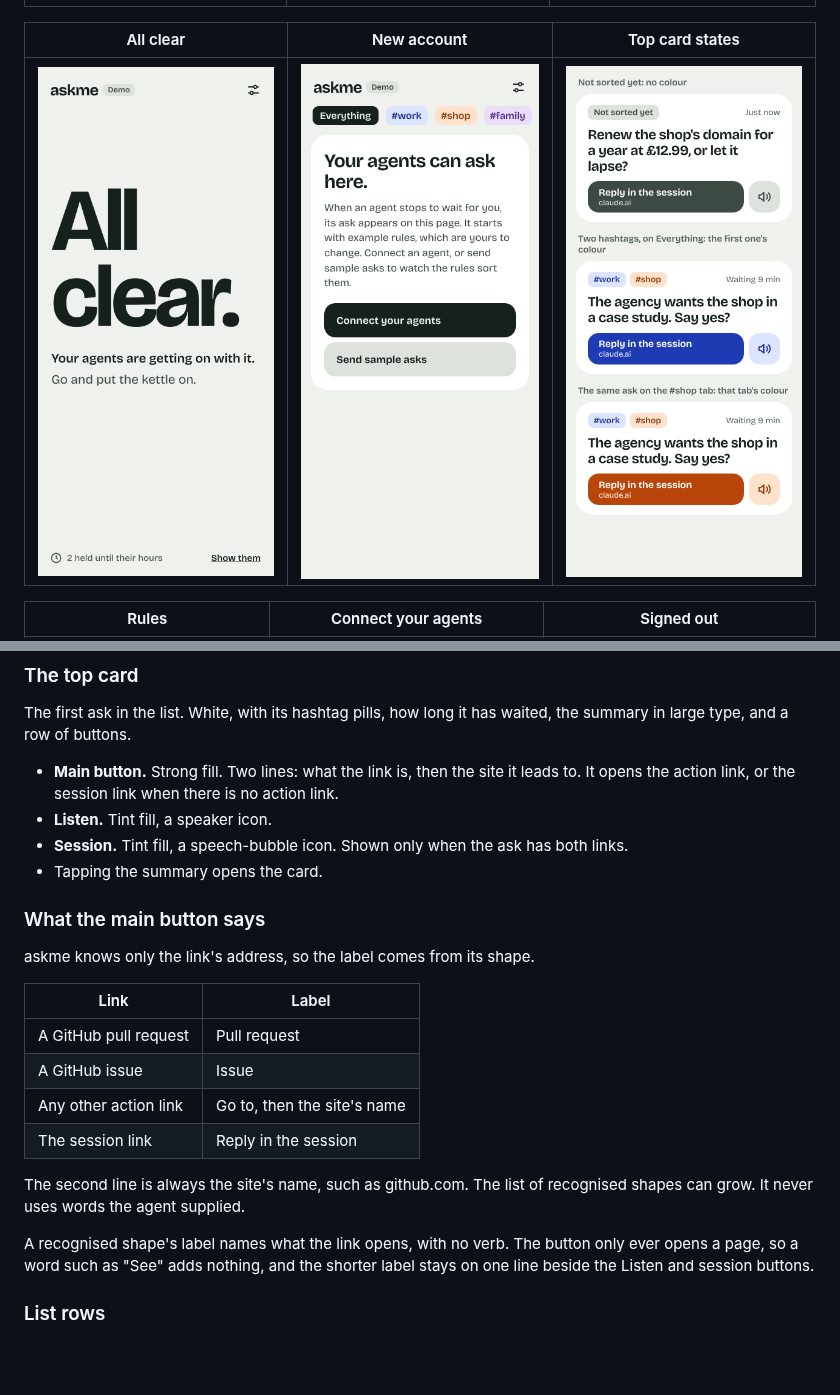
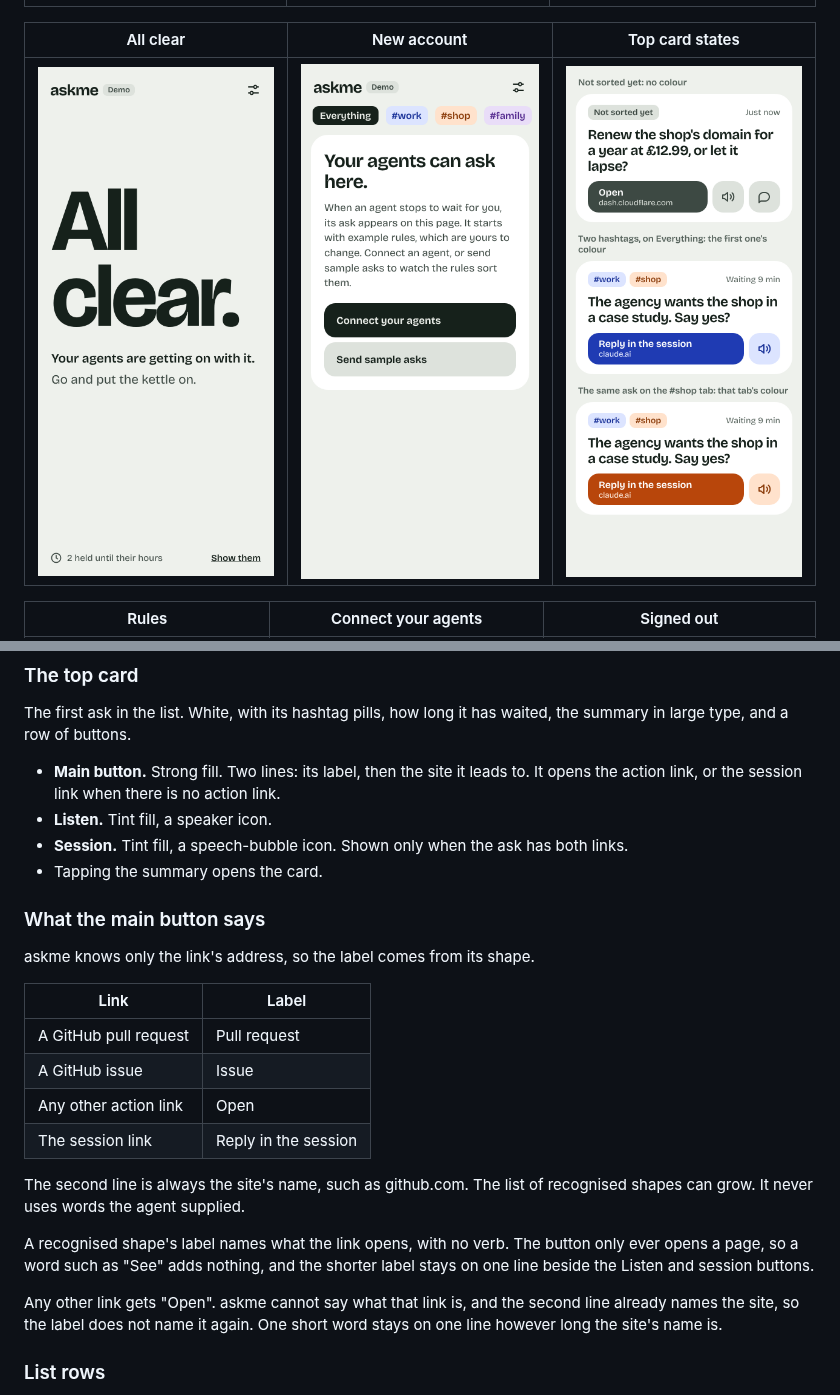
Before and after one commit to t-d-d/askme-mcp, a Markdown page: docs/design.md, 2 parts joined by grey strips. Rendered like a GitHub page; pictures changed too: docs/design/screens/top-card-states.png; blank space fills up the shorter version.

```diff
--- a/docs/design.md
+++ b/docs/design.md
@@ -173,7 +173,7 @@ Saving the rules sorts every open ask again, and an ask can be left behind. One
 
 The first ask in the list. White, with its hashtag pills, how long it has waited, the summary in large type, and a row of buttons.
 
-- **Main button.** Strong fill. Two lines: what the link is, then the site it leads to. It opens the action link, or the session link when there is no action link.
+- **Main button.** Strong fill. Two lines: its label, then the site it leads to. It opens the action link, or the session link when there is no action link.
 - **Listen.** Tint fill, a speaker icon.
 - **Session.** Tint fill, a speech-bubble icon. Shown only when the ask has both links.
 - Tapping the summary opens the card.
@@ -186,12 +186,14 @@ askme knows only the link's address, so the label comes from its shape.
 | --- | --- |
 | A GitHub pull request | Pull request |
 | A GitHub issue | Issue |
-| Any other action link | Go to, then the site's name |
+| Any other action link | Open |
 | The session link | Reply in the session |
 
 The second line is always the site's name, such as github.com. The list of recognised shapes can grow. It never uses words the agent supplied.
 
 A recognised shape's label names what the link opens, with no verb. The button only ever opens a page, so a word such as "See" adds nothing, and the shorter label stays on one line beside the Listen and session buttons.
+
+Any other link gets "Open". askme cannot say what that link is, and the second line already names the site, so the label does not name it again. One short word stays on one line however long the site's name is.
 
 ### List rows
 
```
Also changed, not shown: 4 other files.
